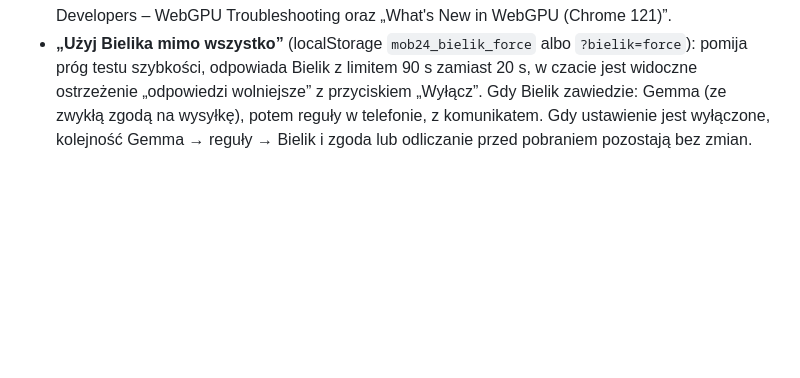
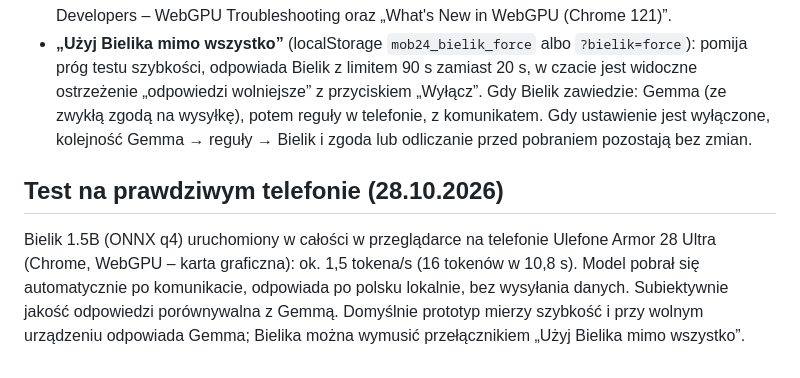
Before and after one commit to tomaszkrawczyk-cmd/mobywatel-koncepcja, a Markdown page: ZGLOSZENIE.md, the part around the change. GitHub-like rendering; blank space fills up the shorter version.

Commit message:
ZGLOSZENIE: wynik testu Bielika na Armor 28 Ultra

```diff
--- a/ZGLOSZENIE.md
+++ b/ZGLOSZENIE.md
@@ -106,3 +106,7 @@ Na telefonach bez WebGPU Bielik działa na procesorze (WASM) i nie zalicza testu
 - **Karta „Bielik na tym urządzeniu”** w ustawieniach asystenta (`#/ai`) i linia pod kartą statusu AI: silnik (WebGPU albo WASM/CPU), stan WebGPU (`navigator.gpu`, `requestAdapter()`), zmierzona szybkość (np. „16 tokenów w 5 s ≈ 3,2 tok/s · próg 4 s”).
 - **Instrukcja krok po kroku** (gdy WebGPU brak albo adapter = null): `chrome://flags` → wyszukaj „WebGPU” → „Unsafe WebGPU Support” = Enabled (oraz „WebGPU Developer Features”, jeśli jest) → Relaunch → otwórz prototyp z `?bielik=1` (model jest w pamięci przeglądarki, nie pobiera się ponownie). Są przyciski kopiowania `chrome://flags`, adresu flagi i adresu z `?bielik=1` oraz uczciwa uwaga, że strona nie może sama zmienić ustawień przeglądarki. Źródło: Chrome for Developers – WebGPU Troubleshooting oraz „What's New in WebGPU (Chrome 121)”.
 - **„Użyj Bielika mimo wszystko”** (localStorage `mob24_bielik_force` albo `?bielik=force`): pomija próg testu szybkości, odpowiada Bielik z limitem 90 s zamiast 20 s, w czacie jest widoczne ostrzeżenie „odpowiedzi wolniejsze” z przyciskiem „Wyłącz”. Gdy Bielik zawiedzie: Gemma (ze zwykłą zgodą na wysyłkę), potem reguły w telefonie, z komunikatem. Gdy ustawienie jest wyłączone, kolejność Gemma → reguły → Bielik i zgoda lub odliczanie przed pobraniem pozostają bez zmian.
+
+## Test na prawdziwym telefonie (28.10.2026)
+
+Bielik 1.5B (ONNX q4) uruchomiony w całości w przeglądarce na telefonie Ulefone Armor 28 Ultra (Chrome, WebGPU – karta graficzna): ok. 1,5 tokena/s (16 tokenów w 10,8 s). Model pobrał się automatycznie po komunikacie, odpowiada po polsku lokalnie, bez wysyłania danych. Subiektywnie jakość odpowiedzi porównywalna z Gemmą. Domyślnie prototyp mierzy szybkość i przy wolnym urządzeniu odpowiada Gemma; Bielika można wymusić przełącznikiem „Użyj Bielika mimo wszystko”.
```
